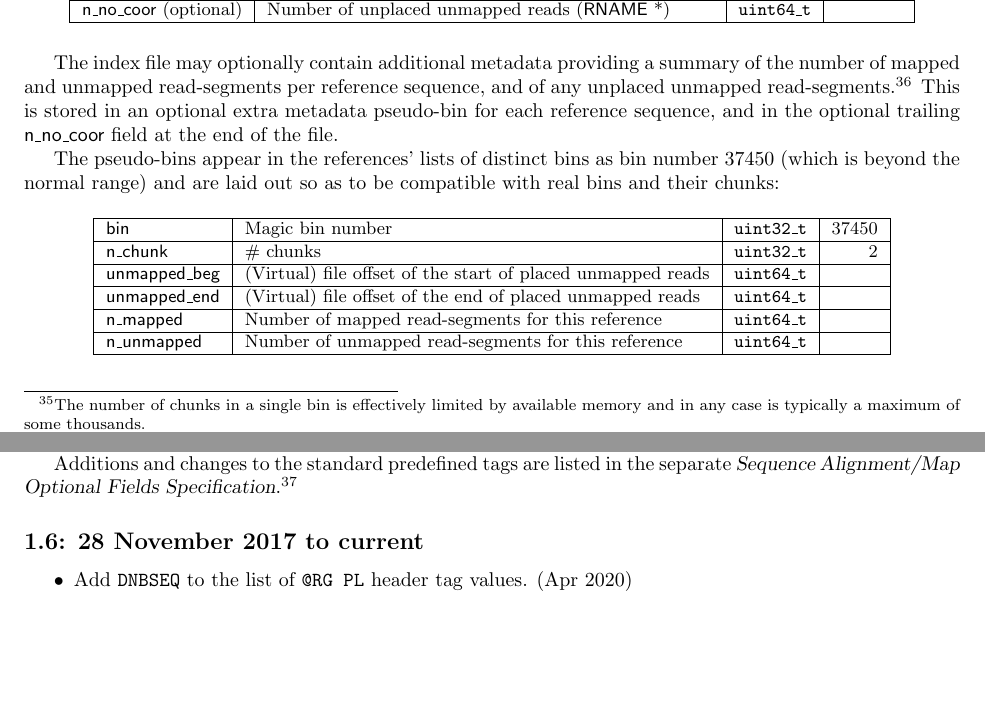
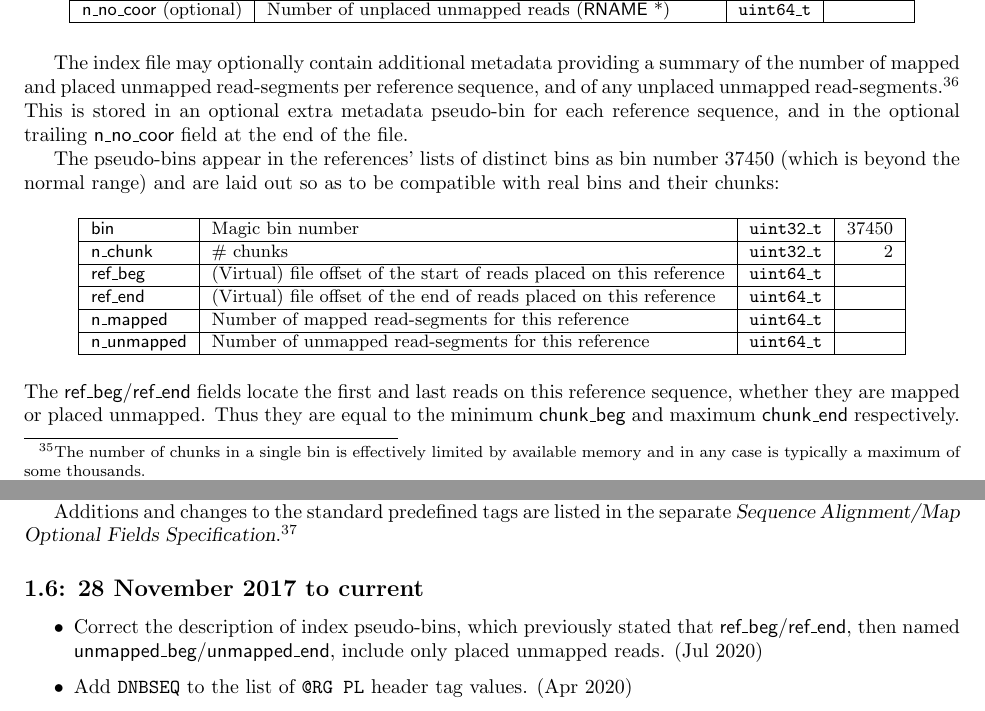
Before and after one commit to samtools/hts-specs, a LaTeX document (SAMv1.tex): two parts of pages 20 and 22 of 24, joined at a grey line, cut so that both start at the same text, the shorter picture padded with empty space. Compiled offline with pdfLaTeX.

Commit message:
Change BAI pseudo-bin unmapped_beg/end fields to ref_beg/end (PR #499)
The virtual file offsets in the metadata pseudo-bins have always been
misdescribed as locating the *placed unmapped reads* (which are not
contiguous but spread throughout the reads on the chromosome), contrary
to how they are computed by both HTSlib and HTSJDK and to Heng Li's
original description on the samtools-devel mailing list in July 2010
("Re: Bam index - how to treat alignments with 0 end coordinate", [1]):

   "[...] each chr has a bin 37450 which currently has two records [...]
    The first record keeps the start and end file offset of the
    entire chr (chunk_beg[0]=chr_start_off, chunk_end[0]=chr_end_off)."

Fixes #498.

[1] https://sourceforge.net/p/samtools/mailman/message/25690499/

```diff
--- a/SAMv1.tex
+++ b/SAMv1.tex
@@ -1307,7 +1307,7 @@ saved.
 \footnotetext{The number of chunks in a single bin is effectively limited by available memory and in any case is typically a maximum of some thousands.}
 
 The index file may optionally contain additional metadata providing a summary
-of the number of mapped and unmapped read-segments per reference sequence,
+of the number of mapped and placed unmapped read-segments per reference sequence,
 and of any unplaced unmapped read-segments.\footnote{By \emph{placed unmapped
 read} we mean a read that is unmapped according to its {\sf FLAG} but whose
 {\sf RNAME} and~{\sf POS} fields are filled in, thus ``placing'' it on a
@@ -1328,12 +1328,16 @@ compatible with real bins and their chunks:
   \hline
   {\sf bin} & Magic bin number & {\tt uint32\_t} & 37450 \\\hline
   {\sf n\_chunk} & \# chunks & {\tt uint32\_t} & 2 \\\hline
-  {\sf unmapped\_beg} & (Virtual) file offset of the start of placed unmapped reads & {\tt uint64\_t} & \\\hline
-  {\sf unmapped\_end} & (Virtual) file offset of the end of placed unmapped reads & {\tt uint64\_t} & \\\hline
+  {\sf ref\_beg} & (Virtual) file offset of the start of reads placed on this reference& {\tt uint64\_t} & \\\hline
+  {\sf ref\_end} & (Virtual) file offset of the end of reads placed on this reference& {\tt uint64\_t} & \\\hline
   {\sf n\_mapped} & Number of mapped read-segments for this reference & {\tt uint64\_t} & \\\hline
   {\sf n\_unmapped} & Number of unmapped read-segments for this reference & {\tt uint64\_t} & \\\hline
 \end{tabular}
 \end{table}
+
+\noindent
+The {\sf ref\_beg}/{\sf ref\_end} fields locate the first and last reads on this reference sequence, whether they are mapped or placed unmapped.
+Thus they are equal to the minimum {\sf chunk\_beg} and maximum {\sf chunk\_end} respectively.
 
 \subsection{C source code for computing bin number and overlapping bins}\label{sec:code}
 The following functions compute bin numbers and overlaps for a BAI-style
@@ -1425,6 +1429,7 @@ at \url{https://github.com/samtools/hts-specs}.}
 \subsection*{1.6: 28 November 2017 to current}
 
 \begin{itemize}
+\item Correct the description of index pseudo-bins, which previously stated that {\sf ref\_beg}/{\sf ref\_end}, then named {\sf unmapped\_beg}/{\sf unmapped\_end}, include only placed unmapped reads. (Jul 2020)
 \item Add {\tt DNBSEQ} to the list of {\tt @RG PL} header tag values. (Apr 2020)
 \item Add {\tt @SQ TP} circular/linear topology header tag. (May 2019)
 \item\textbf{Restricted the allowable punctuation characters in reference sequence names} (in {\tt @SQ SN}, {\sf RNAME}, etc).
```
